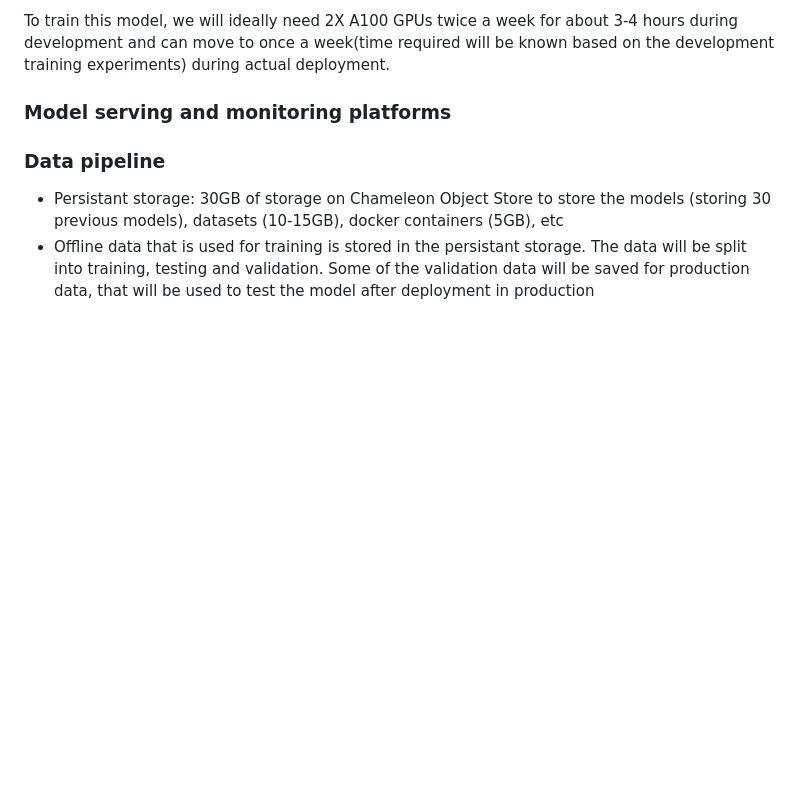
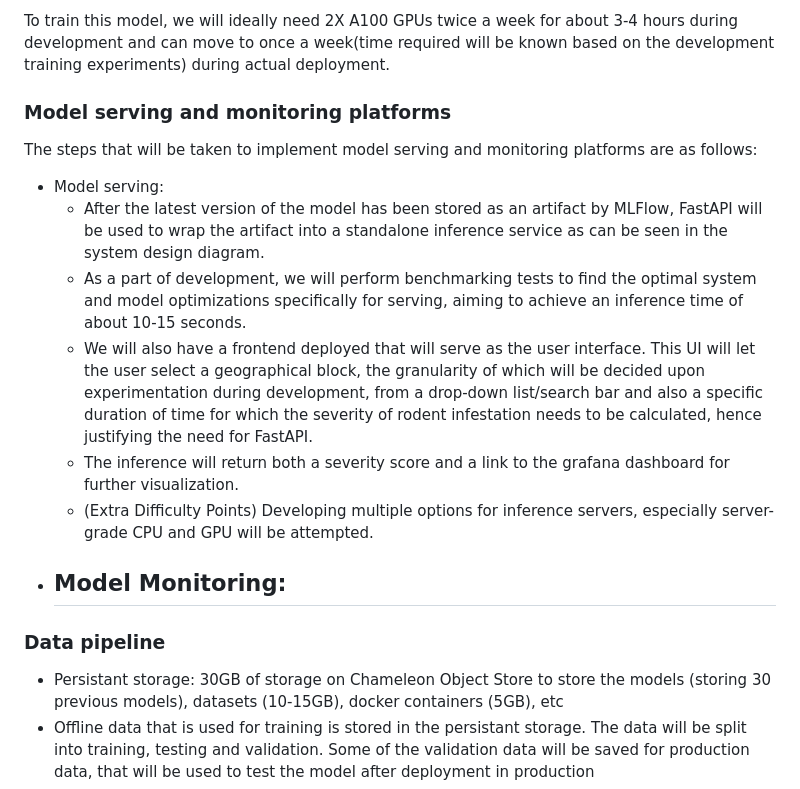
Before and after one commit to kunalthadani/Rodent-Infestation-Prediction, a Markdown page: README.md, the part around the change. Drawn GitHub-style; blank space fills up the shorter version.

Commit message:
Added model serving to readme.md

```diff
--- a/README.md
+++ b/README.md
@@ -137,6 +137,15 @@ To train this model, we will ideally need  2X A100 GPUs twice a week for about 3
 
 
 ### Model serving and monitoring platforms
+The steps that will be taken to implement model serving and monitoring platforms are as follows:
+- Model serving:
+    - After the latest version of the model has been stored as an artifact by MLFlow, FastAPI will be used to wrap the artifact into a standalone inference service as can be seen in the system design diagram.
+    - As a part of development, we will perform benchmarking tests to find the optimal system and model optimizations specifically for serving, aiming to achieve an inference time of about 10-15 seconds.
+    - We will also have a frontend deployed that will serve as the user interface. This UI will let the user select a geographical block, the granularity of which will be decided upon experimentation during development, from a drop-down list/search bar and also a specific duration of time for which the severity of rodent infestation needs to be calculated, hence justifying the need for FastAPI.
+    - The inference will return both a severity score and a link to the grafana dashboard for further visualization.
+    - (Extra Difficulty Points) Developing multiple options for inference servers, especially server-grade CPU and GPU will be attempted.
+- Model Monitoring:
+    -
 
 <!-- Make sure to clarify how you will satisfy the Unit 6 and Unit 7 requirements,
 and which optional "difficulty" points you are attempting. -->
```
